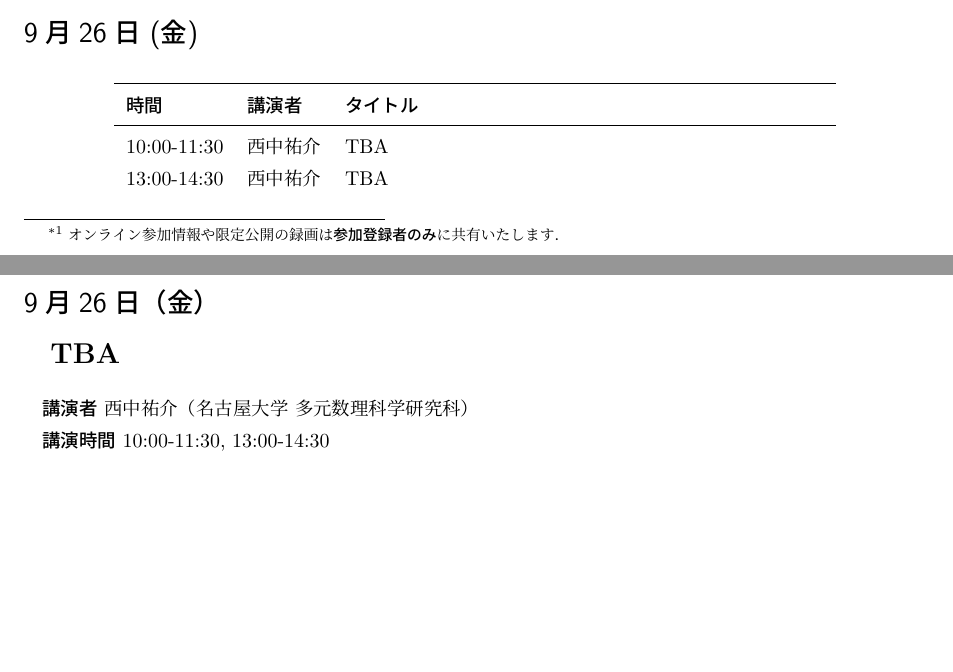
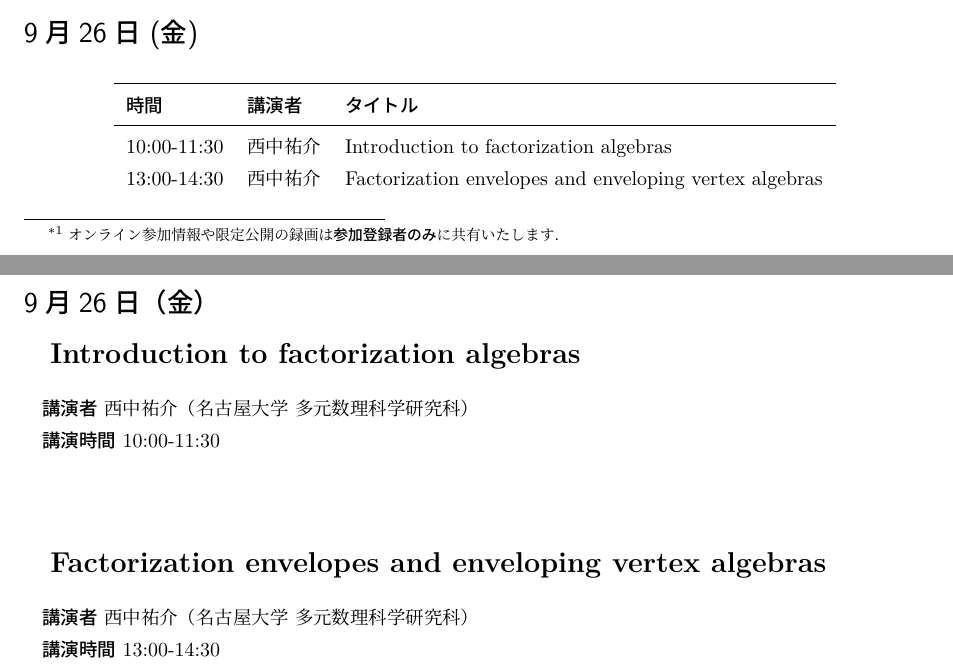
Before and after one commit to T2sp/RFCMP, a LaTeX document (timetable2025-A.tex): two parts of pages 1 and 4 of 4, joined at a grey line, cut so that both start at the same text, the shorter picture padded with empty space. Compiled offline with LuaLaTeX; a LaTeX package or settings file that is missing is left out.

Commit message:
update (2025.9.1)

```diff
--- a/timetable2025-A.tex
+++ b/timetable2025-A.tex
@@ -244,7 +244,8 @@
 \newcommand{\titleBB}{ADHM構成法のDブレーン解釈}
 \newcommand{\titleC}{Anomaly cancellation in superstring theory: a review}
 \newcommand{\titleD}{TBA}
-\newcommand{\titleE}{TBA}
+\newcommand{\titleE}{Introduction to factorization algebras}
+\newcommand{\titleEE}{Factorization envelopes and enveloping vertex algebras}
 
 \newcommand{\abst}[5]{
     \Large
@@ -323,7 +324,7 @@
         &\multicolumn{1}{l}{\textbf{タイトル}} \\
         \midrule
         10:00-11:30 &\spkE &\titleE \\
-        13:00-14:30 &\spkE &\titleE \\
+        13:00-14:30 &\spkE &\titleEE \\
     \end{tabularx}
 \end{table}%
 
@@ -360,7 +361,10 @@
 
 \section*{9月26日（金）}
 
-\abst{\titleE}{\spkE}{\instE}{10:00-11:30, 13:00-14:30}{
+\abst{\titleE}{\spkE}{\instE}{10:00-11:30}{
+}
+
+\abst{\titleEE}{\spkE}{\instE}{13:00-14:30}{
 }
 
 \end{document}
```
Also changed, not shown: out/timetable2025-A.pdf, 1 other file.
